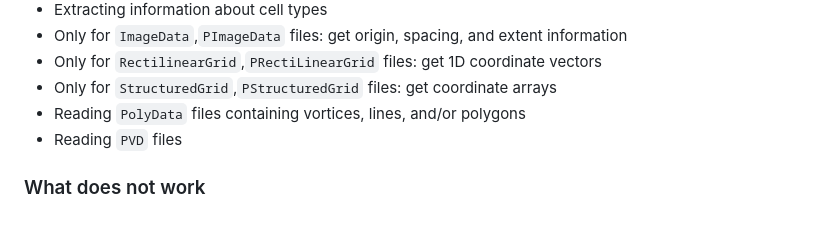
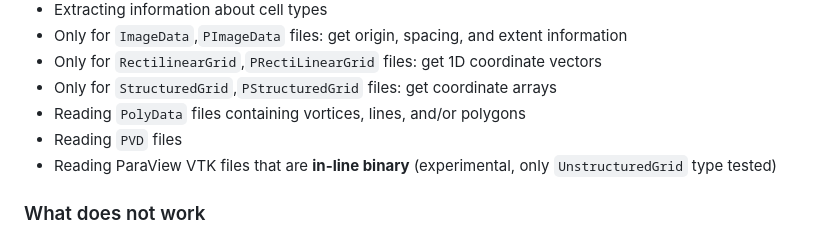
Before and after one commit to JuliaVTK/ReadVTK.jl, a Markdown page: docs/src/index.md, the part around the change. GitHub-like rendering.

Commit message:
Added ParaView Read in docs

```diff
--- a/docs/src/index.md
+++ b/docs/src/index.md
@@ -85,6 +85,7 @@ Further example VTK files can be found in the
 * Only for `StructuredGrid`,`PStructuredGrid` files: get coordinate arrays
 * Reading `PolyData` files containing vortices, lines, and/or polygons
 * Reading `PVD` files
+* Reading ParaView VTK files that are **in-line binary** (experimental, only `UnstructuredGrid` type tested)
 
 ### What does not work
 * Reading VTK files not stored in the VTK XML format
```
